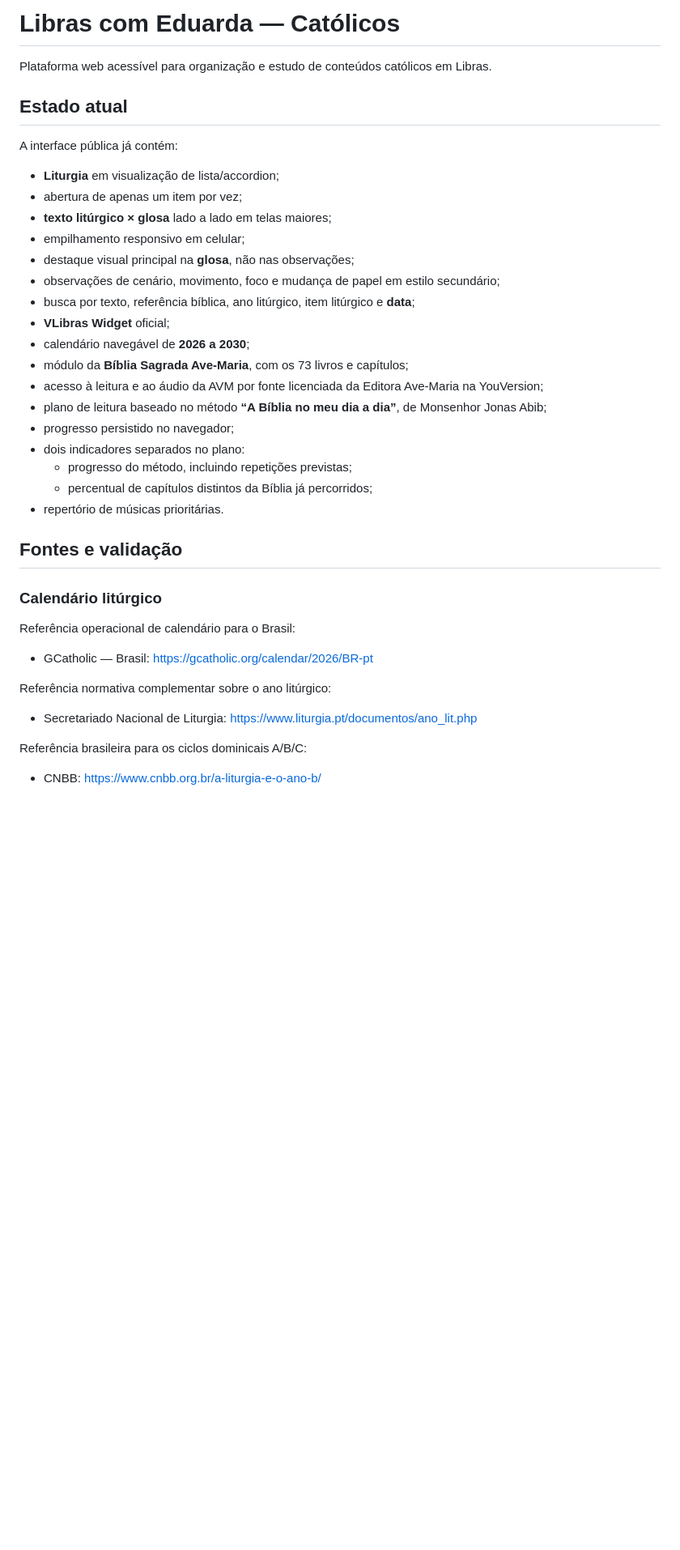
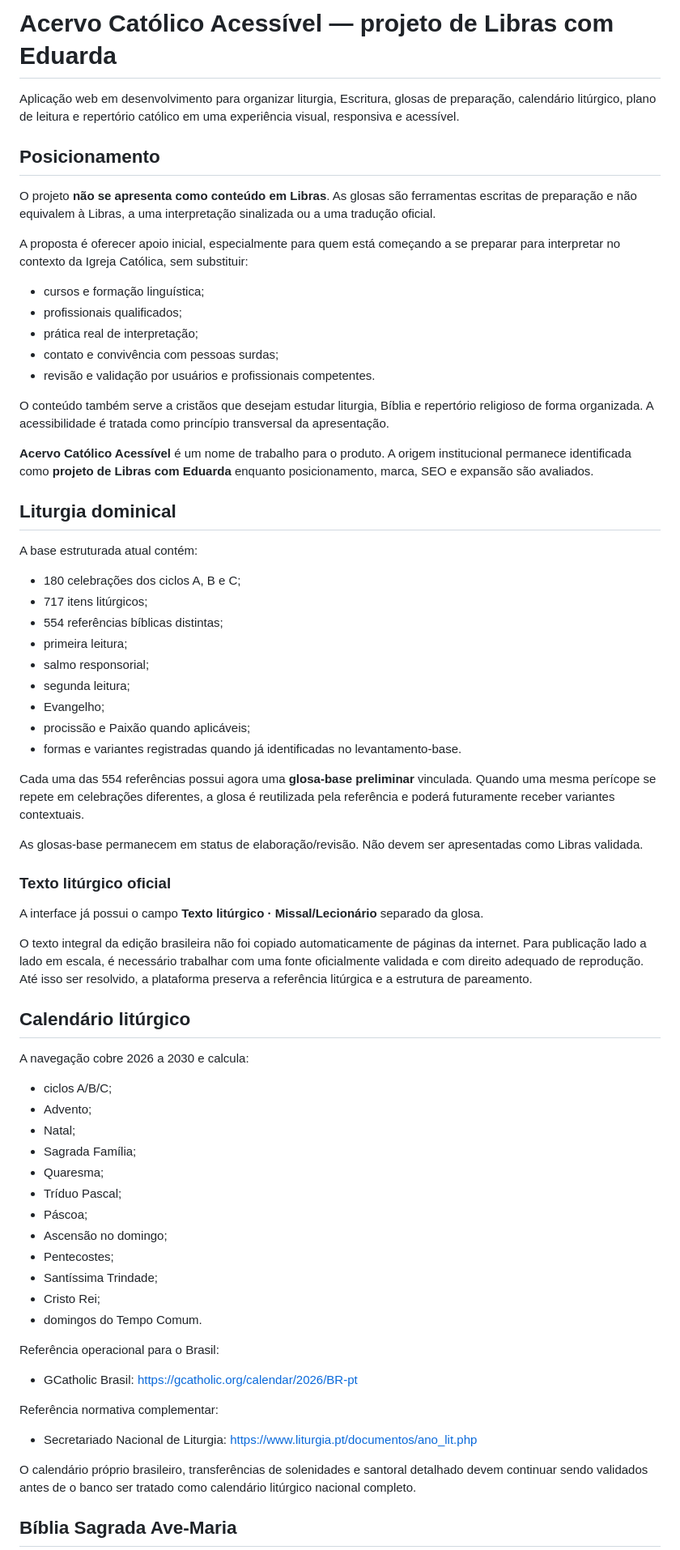
Before and after one commit to aeduardasantana/CaminhosDaPalavra, a Markdown page: README.md, the part around one of its changes. Shown at 81% size. Rendered like a GitHub page; blank space fills up the shorter version.

```diff
--- a/README.md
+++ b/README.md
@@ -1,42 +1,73 @@
-# Libras com Eduarda — Católicos
+# Acervo Católico Acessível — projeto de Libras com Eduarda
 
-Plataforma web acessível para organização e estudo de conteúdos católicos em Libras.
+Aplicação web em desenvolvimento para organizar liturgia, Escritura, glosas de preparação, calendário litúrgico, plano de leitura e repertório católico em uma experiência visual, responsiva e acessível.
 
-## Estado atual
+## Posicionamento
 
-A interface pública já contém:
+O projeto **não se apresenta como conteúdo em Libras**. As glosas são ferramentas escritas de preparação e não equivalem à Libras, a uma interpretação sinalizada ou a uma tradução oficial.
 
-- **Liturgia** em visualização de lista/accordion;
-- abertura de apenas um item por vez;
-- **texto litúrgico × glosa** lado a lado em telas maiores;
-- empilhamento responsivo em celular;
-- destaque visual principal na **glosa**, não nas observações;
-- observações de cenário, movimento, foco e mudança de papel em estilo secundário;
-- busca por texto, referência bíblica, ano litúrgico, item litúrgico e **data**;
-- **VLibras Widget** oficial;
-- calendário navegável de **2026 a 2030**;
-- módulo da **Bíblia Sagrada Ave-Maria**, com os 73 livros e capítulos;
-- acesso à leitura e ao áudio da AVM por fonte licenciada da Editora Ave-Maria na YouVersion;
-- plano de leitura baseado no método **“A Bíblia no meu dia a dia”**, de Monsenhor Jonas Abib;
-- progresso persistido no navegador;
-- dois indicadores separados no plano:
-  - progresso do método, incluindo repetições previstas;
-  - percentual de capítulos distintos da Bíblia já percorridos;
-- repertório de músicas prioritárias.
+A proposta é oferecer apoio inicial, especialmente para quem está começando a se preparar para interpretar no contexto da Igreja Católica, sem substituir:
 
-## Fontes e validação
+- cursos e formação linguística;
+- profissionais qualificados;
+- prática real de interpretação;
+- contato e convivência com pessoas surdas;
+- revisão e validação por usuários e profissionais competentes.
 
-### Calendário litúrgico
+O conteúdo também serve a cristãos que desejam estudar liturgia, Bíblia e repertório religioso de forma organizada. A acessibilidade é tratada como princípio transversal da apresentação.
 
-Referência operacional de calendário para o Brasil:
+**Acervo Católico Acessível** é um nome de trabalho para o produto. A origem institucional permanece identificada como **projeto de Libras com Eduarda** enquanto posicionamento, marca, SEO e expansão são avaliados.
 
-- GCatholic — Brasil: https://gcatholic.org/calendar/2026/BR-pt
+## Liturgia dominical
 
-Referência normativa complementar sobre o ano litúrgico:
+A base estruturada atual contém:
+
+- 180 celebrações dos ciclos A, B e C;
+- 717 itens litúrgicos;
+- 554 referências bíblicas distintas;
+- primeira leitura;
+- salmo responsorial;
+- segunda leitura;
+- Evangelho;
+- procissão e Paixão quando aplicáveis;
+- formas e variantes registradas quando já identificadas no levantamento-base.
+
+Cada uma das 554 referências possui agora uma **glosa-base preliminar** vinculada. Quando uma mesma perícope se repete em celebrações diferentes, a glosa é reutilizada pela referência e poderá futuramente receber variantes contextuais.
+
+As glosas-base permanecem em status de elaboração/revisão. Não devem ser apresentadas como Libras validada.
+
+### Texto litúrgico oficial
+
+A interface já possui o campo **Texto litúrgico · Missal/Lecionário** separado da glosa.
+
+O texto integral da edição brasileira não foi copiado automaticamente de páginas da internet. Para publicação lado a lado em escala, é necessário trabalhar com uma fonte oficialmente validada e com direito adequado de reprodução. Até isso ser resolvido, a plataforma preserva a referência litúrgica e a estrutura de pareamento.
+
+## Calendário litúrgico
+
+A navegação cobre 2026 a 2030 e calcula:
+
+- ciclos A/B/C;
+- Advento;
+- Natal;
+- Sagrada Família;
+- Quaresma;
+- Tríduo Pascal;
+- Páscoa;
+- Ascensão no domingo;
+- Pentecostes;
+- Santíssima Trindade;
+- Cristo Rei;
+- domingos do Tempo Comum.
+
+Referência operacional para o Brasil:
+
+- GCatholic Brasil: https://gcatholic.org/calendar/2026/BR-pt
+
+Referência normativa complementar:
 
 - Secretariado Nacional de Liturgia: https://www.liturgia.pt/documentos/ano_lit.php
 
-Referência brasileira para os ciclos dominicais A/B/C:
+O calendário próprio brasileiro, transferências de solenidades e santoral detalhado devem continuar sendo validados antes de o banco ser tratado como calendário litúrgico nacional completo.
 
-- CNBB: https://www.cnbb.org.br/a-liturgia-e-o-ano-b/
+## Bíblia Sagrada Ave-Maria
 
```
Also changed, not shown: other parts of README.md (+51 -37 lines).
